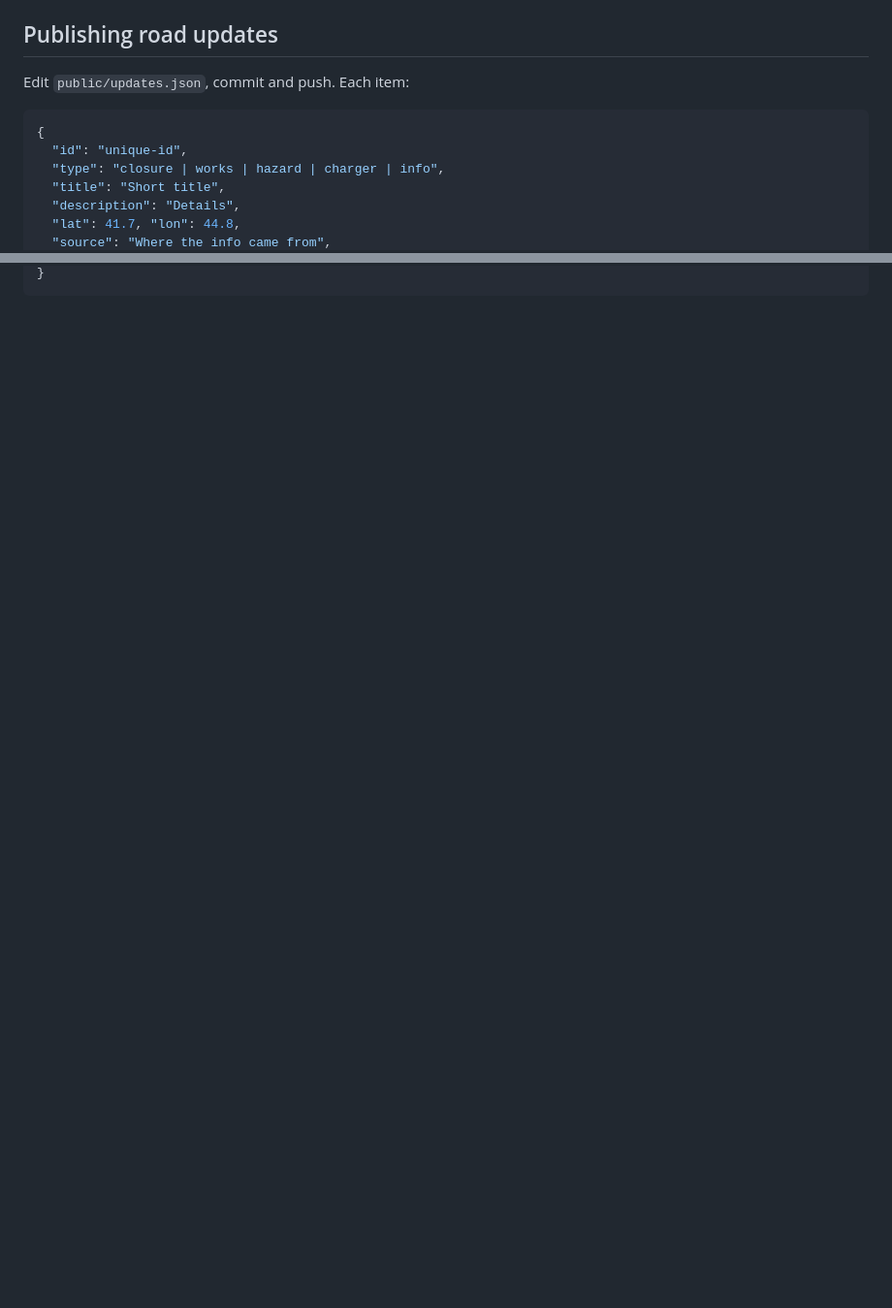
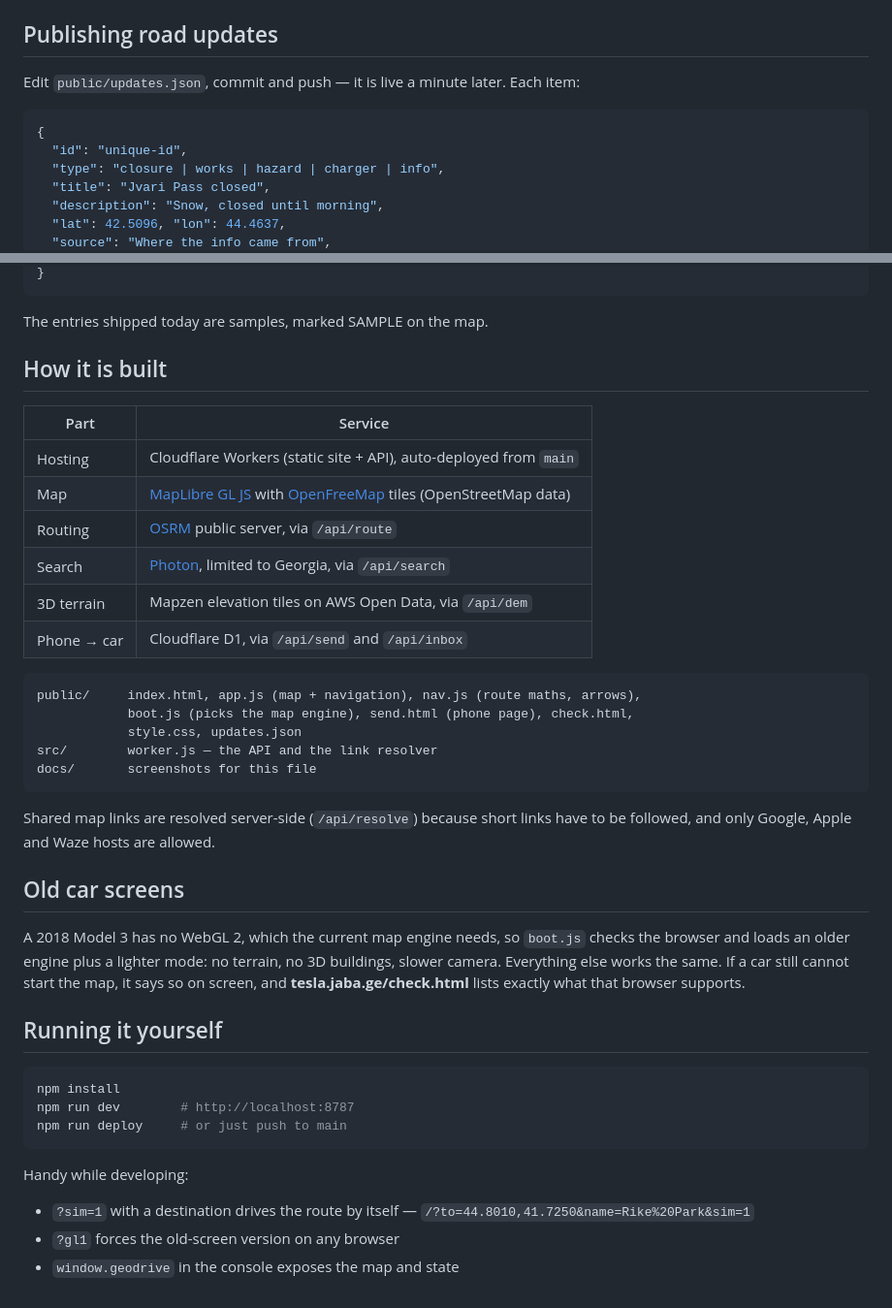
Before and after one commit to jaba0x/tesla-navi-georgia, a Markdown page: README.md, 2 parts joined by grey strips. Shown: that part at 97% size. Drawn GitHub-style; blank space fills up the shorter version.

````diff
--- a/README.md
+++ b/README.md
@@ -52,13 +72,13 @@ Manual deploy: `npm run deploy`.
 
 ## Publishing road updates
 
-Edit `public/updates.json`, commit and push. Each item:
+Edit `public/updates.json`, commit and push — it is live a minute later. Each item:
 
 ```json
 {
   "id": "unique-id",
   "type": "closure | works | hazard | charger | info",
-  "title": "Short title",
-  "description": "Details",
-  "lat": 41.7, "lon": 44.8,
+  "title": "Jvari Pass closed",
+  "description": "Snow, closed until morning",
+  "lat": 42.5096, "lon": 44.4637,
   "source": "Where the info came from",
@@ -66,2 +86,47 @@ Edit `public/updates.json`, commit and push. Each item:
 }
 ```
+
+The entries shipped today are samples, marked SAMPLE on the map.
+
+## How it is built
+
+| Part | Service |
+| --- | --- |
+| Hosting | Cloudflare Workers (static site + API), auto-deployed from `main` |
+| Map | [MapLibre GL JS](https://maplibre.org) with [OpenFreeMap](https://openfreemap.org) tiles (OpenStreetMap data) |
+| Routing | [OSRM](https://project-osrm.org) public server, via `/api/route` |
+| Search | [Photon](https://photon.komoot.io), limited to Georgia, via `/api/search` |
+| 3D terrain | Mapzen elevation tiles on AWS Open Data, via `/api/dem` |
+| Phone → car | Cloudflare D1, via `/api/send` and `/api/inbox` |
+
+```
+public/     index.html, app.js (map + navigation), nav.js (route maths, arrows),
+            boot.js (picks the map engine), send.html (phone page), check.html,
+            style.css, updates.json
+src/        worker.js — the API and the link resolver
+docs/       screenshots for this file
+```
+
+Shared map links are resolved server-side (`/api/resolve`) because short links have to be
+followed, and only Google, Apple and Waze hosts are allowed.
+
+## Old car screens
+
+A 2018 Model 3 has no WebGL 2, which the current map engine needs, so `boot.js` checks the
+browser and loads an older engine plus a lighter mode: no terrain, no 3D buildings, slower
+camera. Everything else works the same. If a car still cannot start the map, it says so on
+screen, and **tesla.jaba.ge/check.html** lists exactly what that browser supports.
+
+## Running it yourself
+
+```bash
+npm install
+npm run dev        # http://localhost:8787
+npm run deploy     # or just push to main
+```
+
+Handy while developing:
+
+- `?sim=1` with a destination drives the route by itself — `/?to=44.8010,41.7250&name=Rike%20Park&sim=1`
+- `?gl1` forces the old-screen version on any browser
+- `window.geodrive` in the console exposes the map and state
````
Also changed, not shown: other parts of README.md (+57 -37 lines), docs/map.jpg (added), docs/navigation.jpg (added), docs/phone-page.jpg (added), docs/route-preview.jpg (added), docs/send-to-car.jpg (added), 4 other files.
